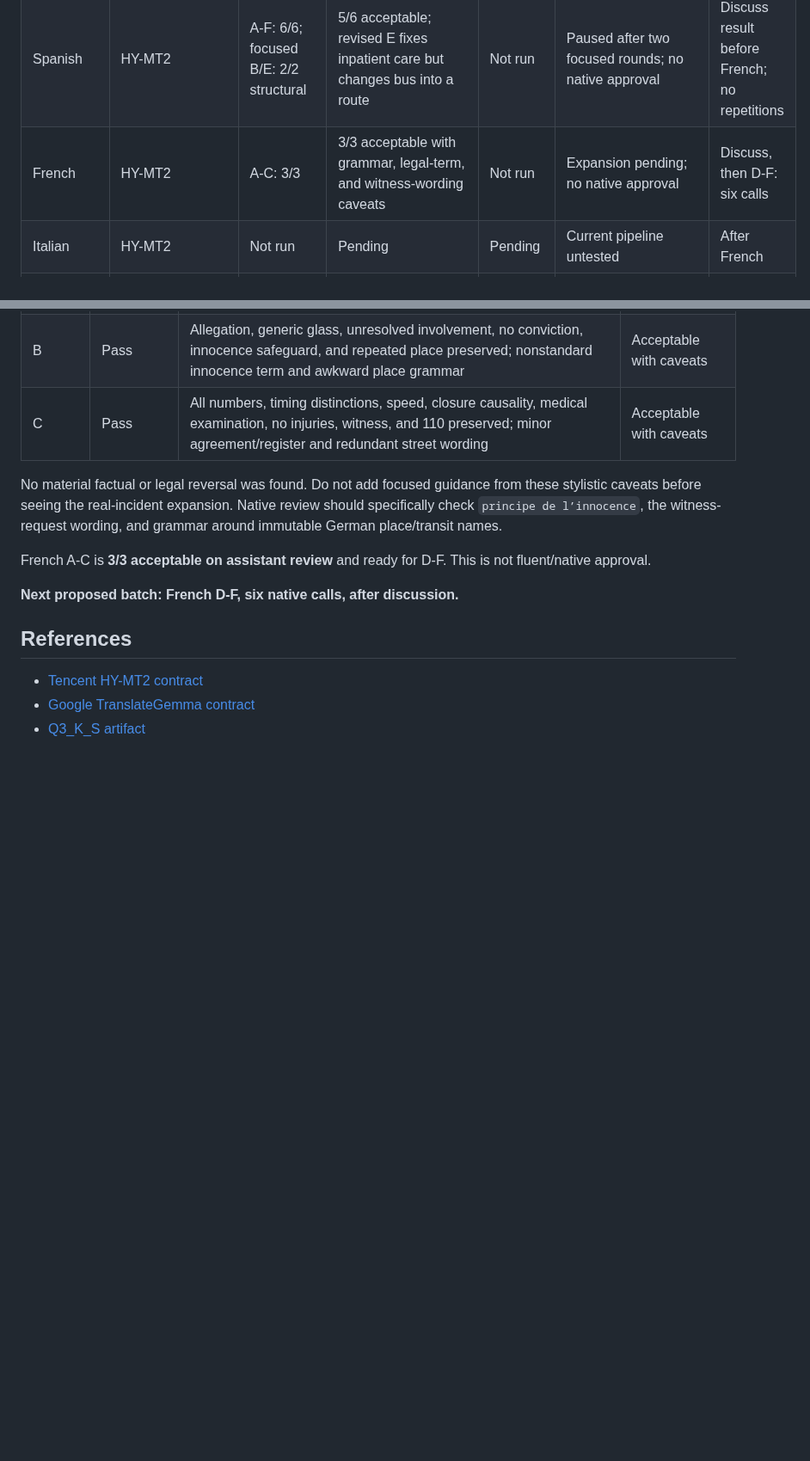
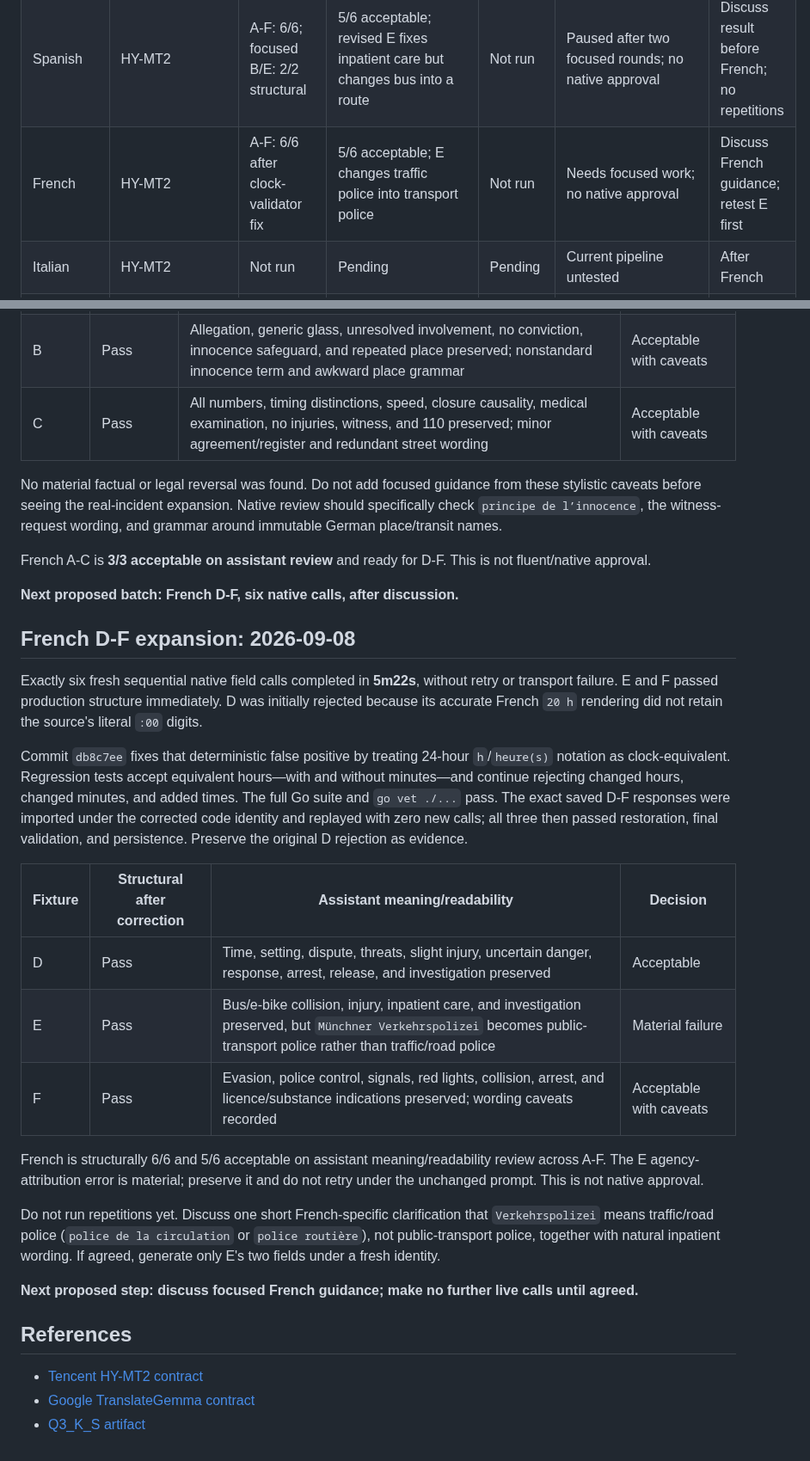
Before and after one commit to egekocabas/munichbrief, a Markdown page: docs/pre-merge-translation-testing.md, 2 parts joined by grey strips. Shown at 86% size. Drawn GitHub-style; blank space fills up the shorter version.

Commit message:
docs(i18n): record French expansion results

```diff
--- a/docs/pre-merge-translation-testing.md
+++ b/docs/pre-merge-translation-testing.md
@@ -145,7 +145,7 @@ manifest and result report.
 | --- | --- | --- | --- | --- | --- | --- |
 | English | HY-MT2 | Final protocol: 8/8 pairs | Accurate/readable on assistant review; minor A/B wording caveats | Revised A/B: 2/2 pass | Acceptable on this sample; no native approval | Stop; discuss before Spanish A-C |
 | Spanish | HY-MT2 | A-F: 6/6; focused B/E: 2/2 structural | 5/6 acceptable; revised E fixes inpatient care but changes bus into a route | Not run | Paused after two focused rounds; no native approval | Discuss result before French; no repetitions |
-| French | HY-MT2 | A-C: 3/3 | 3/3 acceptable with grammar, legal-term, and witness-wording caveats | Not run | Expansion pending; no native approval | Discuss, then D-F: six calls |
+| French | HY-MT2 | A-F: 6/6 after clock-validator fix | 5/6 acceptable; E changes traffic police into transport police | Not run | Needs focused work; no native approval | Discuss French guidance; retest E first |
 | Italian | HY-MT2 | Not run | Pending | Pending | Current pipeline untested | After French |
 | Polish | HY-MT2 | Not run | Pending | Pending | Current pipeline untested | After Italian |
 | Turkish | HY-MT2 | Not run | Pending | Pending | Historical grammar/redundancy | After Polish |
@@ -438,6 +438,39 @@ not fluent/native approval.
 
 **Next proposed batch: French D-F, six native calls, after discussion.**
 
+## French D-F expansion: 2026-09-08
+
+Exactly six fresh sequential native field calls completed in **5m22s**, without
+retry or transport failure. E and F passed production structure immediately. D
+was initially rejected because its accurate French `20 h` rendering did not
+retain the source's literal `:00` digits.
+
+Commit `db8c7ee` fixes that deterministic false positive by treating 24-hour
+`h`/`heure(s)` notation as clock-equivalent. Regression tests accept equivalent
+hours—with and without minutes—and continue rejecting changed hours, changed
+minutes, and added times. The full Go suite and `go vet ./...` pass. The exact
+saved D-F responses were imported under the corrected code identity and replayed
+with zero new calls; all three then passed restoration, final validation, and
+persistence. Preserve the original D rejection as evidence.
+
+| Fixture | Structural after correction | Assistant meaning/readability | Decision |
+| --- | --- | --- | --- |
+| D | Pass | Time, setting, dispute, threats, slight injury, uncertain danger, response, arrest, release, and investigation preserved | Acceptable |
+| E | Pass | Bus/e-bike collision, injury, inpatient care, and investigation preserved, but `Münchner Verkehrspolizei` becomes public-transport police rather than traffic/road police | Material failure |
+| F | Pass | Evasion, police control, signals, red lights, collision, arrest, and licence/substance indications preserved; wording caveats recorded | Acceptable with caveats |
+
+French is structurally 6/6 and 5/6 acceptable on assistant meaning/readability
+review across A-F. The E agency-attribution error is material; preserve it and do
+not retry under the unchanged prompt. This is not native approval.
+
+Do not run repetitions yet. Discuss one short French-specific clarification that
+`Verkehrspolizei` means traffic/road police (`police de la circulation` or
+`police routière`), not public-transport police, together with natural inpatient
+wording. If agreed, generate only E's two fields under a fresh identity.
+
+**Next proposed step: discuss focused French guidance; make no further live calls
+until agreed.**
+
 ## References
 
 - [Tencent HY-MT2 contract](https://huggingface.co/tencent/Hy-MT2-7B)
```
